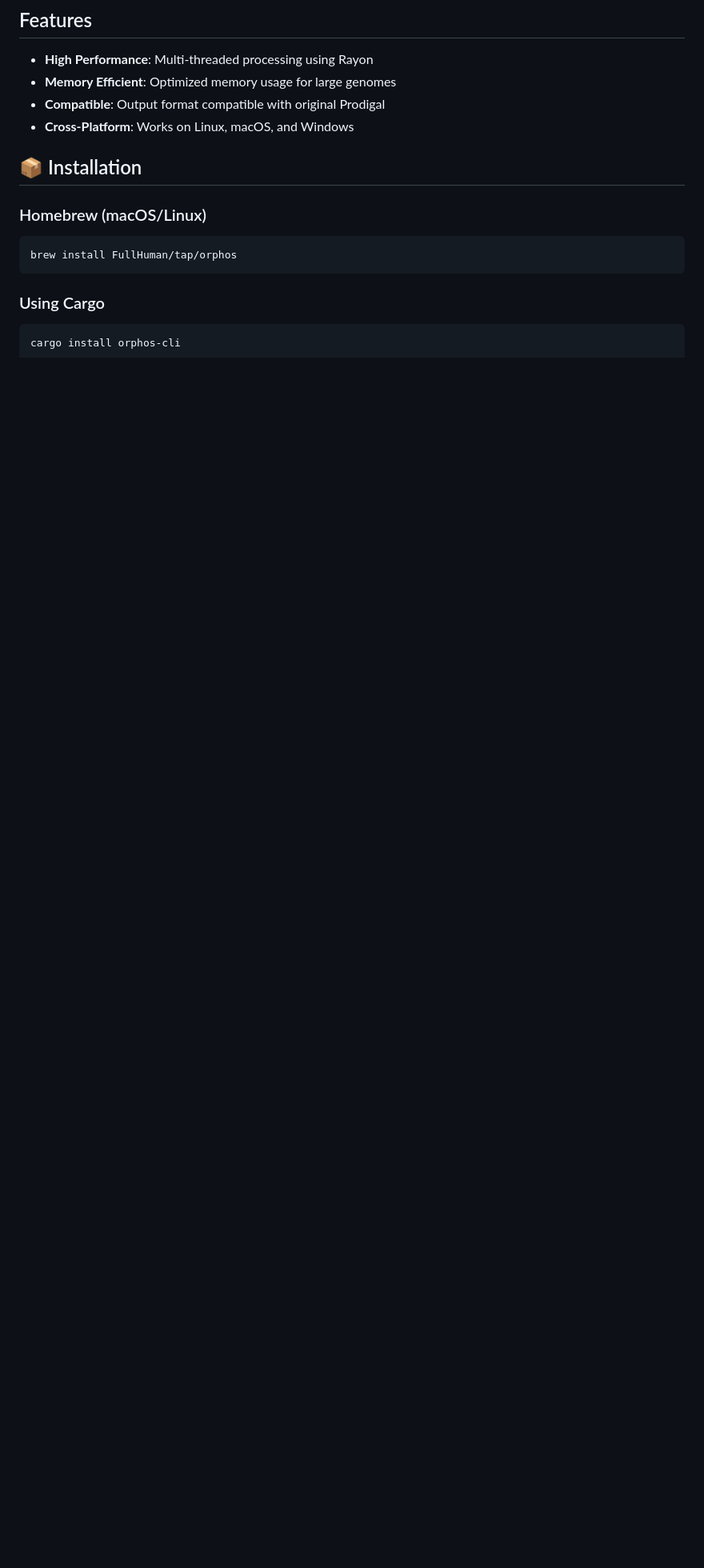
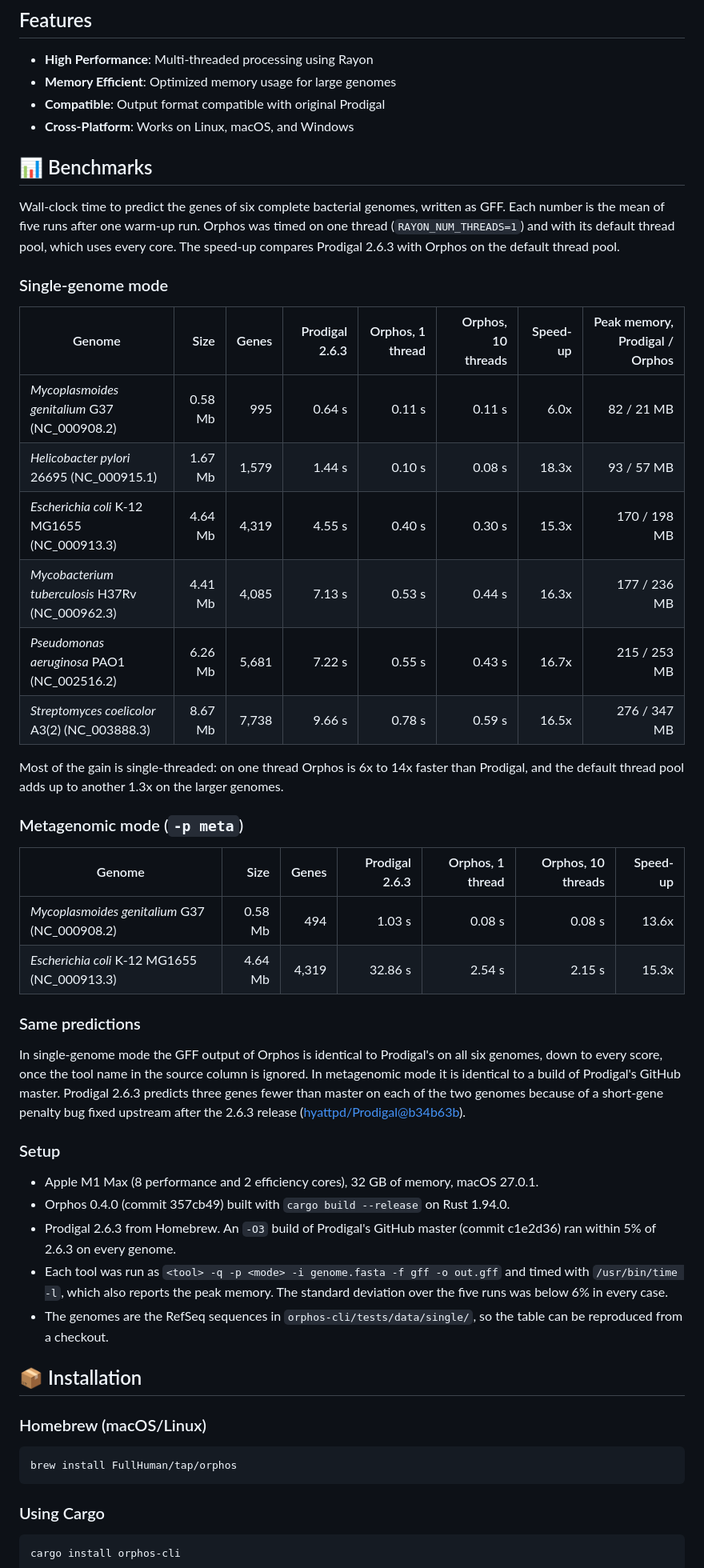
Before and after one commit to FullHuman/orphos, a Markdown page: README.md, the part around one of its changes. Shown at 80% size. Rendered like a GitHub page; blank space fills up the shorter version.

Commit message:
docs: add Prodigal benchmark comparison to the README
Time Prodigal 2.6.3 and Orphos on six complete bacterial genomes in
single mode and on two of them in meta mode, record peak memory, and
state that the predictions are identical. Replace the unquantified
performance bullets with the measured range and a description of how
the thread pool is used.

Co-Authored-By: Claude Fable 5.1 <noreply@anthropic.com>

```diff
--- a/README.md
+++ b/README.md
@@ -35,6 +35,42 @@ Orphos is available in multiple forms:
 - **Memory Efficient**: Optimized memory usage for large genomes
 - **Compatible**: Output format compatible with original Prodigal
 - **Cross-Platform**: Works on Linux, macOS, and Windows
+
+## 📊 Benchmarks
+
+Wall-clock time to predict the genes of six complete bacterial genomes, written as GFF. Each number is the mean of five runs after one warm-up run. Orphos was timed on one thread (`RAYON_NUM_THREADS=1`) and with its default thread pool, which uses every core. The speed-up compares Prodigal 2.6.3 with Orphos on the default thread pool.
+
+### Single-genome mode
+
+| Genome | Size | Genes | Prodigal 2.6.3 | Orphos, 1 thread | Orphos, 10 threads | Speed-up | Peak memory, Prodigal / Orphos |
+|---|---:|---:|---:|---:|---:|---:|---:|
+| *Mycoplasmoides genitalium* G37 (NC_000908.2) | 0.58 Mb | 995 | 0.64 s | 0.11 s | 0.11 s | 6.0x | 82 / 21 MB |
+| *Helicobacter pylori* 26695 (NC_000915.1) | 1.67 Mb | 1,579 | 1.44 s | 0.10 s | 0.08 s | 18.3x | 93 / 57 MB |
+| *Escherichia coli* K-12 MG1655 (NC_000913.3) | 4.64 Mb | 4,319 | 4.55 s | 0.40 s | 0.30 s | 15.3x | 170 / 198 MB |
+| *Mycobacterium tuberculosis* H37Rv (NC_000962.3) | 4.41 Mb | 4,085 | 7.13 s | 0.53 s | 0.44 s | 16.3x | 177 / 236 MB |
+| *Pseudomonas aeruginosa* PAO1 (NC_002516.2) | 6.26 Mb | 5,681 | 7.22 s | 0.55 s | 0.43 s | 16.7x | 215 / 253 MB |
+| *Streptomyces coelicolor* A3(2) (NC_003888.3) | 8.67 Mb | 7,738 | 9.66 s | 0.78 s | 0.59 s | 16.5x | 276 / 347 MB |
+
+Most of the gain is single-threaded: on one thread Orphos is 6x to 14x faster than Prodigal, and the default thread pool adds up to another 1.3x on the larger genomes.
+
+### Metagenomic mode (`-p meta`)
+
+| Genome | Size | Genes | Prodigal 2.6.3 | Orphos, 1 thread | Orphos, 10 threads | Speed-up |
+|---|---:|---:|---:|---:|---:|---:|
+| *Mycoplasmoides genitalium* G37 (NC_000908.2) | 0.58 Mb | 494 | 1.03 s | 0.08 s | 0.08 s | 13.6x |
+| *Escherichia coli* K-12 MG1655 (NC_000913.3) | 4.64 Mb | 4,319 | 32.86 s | 2.54 s | 2.15 s | 15.3x |
+
+### Same predictions
+
+In single-genome mode the GFF output of Orphos is identical to Prodigal's on all six genomes, down to every score, once the tool name in the source column is ignored. In metagenomic mode it is identical to a build of Prodigal's GitHub master. Prodigal 2.6.3 predicts three genes fewer than master on each of the two genomes because of a short-gene penalty bug fixed upstream after the 2.6.3 release ([hyattpd/Prodigal@b34b63b](https://github.com/hyattpd/Prodigal/commit/b34b63b)).
+
+### Setup
+
+- Apple M1 Max (8 performance and 2 efficiency cores), 32 GB of memory, macOS 27.0.1.
+- Orphos 0.4.0 (commit 357cb49) built with `cargo build --release` on Rust 1.94.0.
+- Prodigal 2.6.3 from Homebrew. An `-O3` build of Prodigal's GitHub master (commit c1e2d36) ran within 5% of 2.6.3 on every genome.
+- Each tool was run as `<tool> -q -p <mode> -i genome.fasta -f gff -o out.gff` and timed with `/usr/bin/time -l`, which also reports the peak memory. The standard deviation over the five runs was below 6% in every case.
+- The genomes are the RefSeq sequences in `orphos-cli/tests/data/single/`, so the table can be reproduced from a checkout.
 
 ## 📦 Installation
 
```
Also changed, not shown: other parts of README.md (+2 -4 lines).
